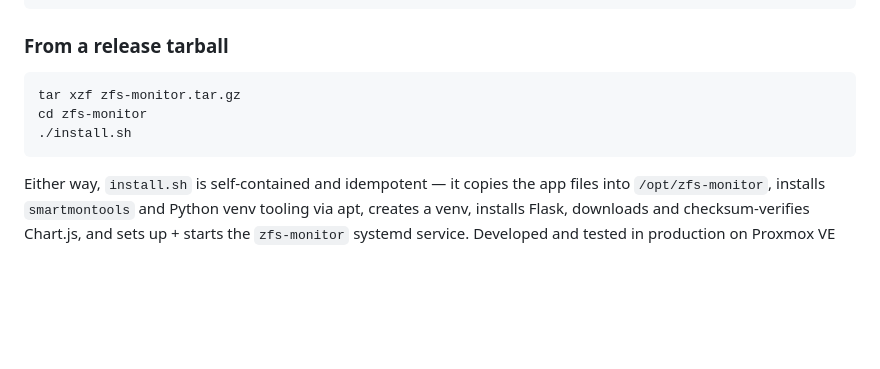
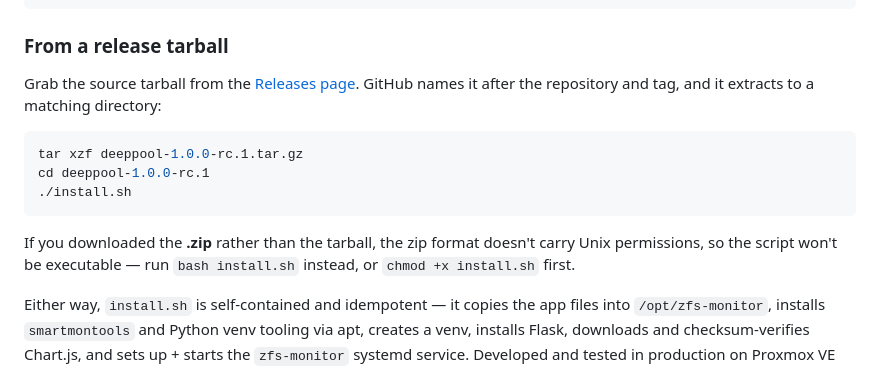
Before and after one commit to nocloudlab/deeppool, a Markdown page: README.md, the part around the change. Drawn GitHub-style; blank space fills up the shorter version.

Commit message:
Mark install.sh executable; fix release tarball instructions
GitHub Desktop on Windows can't track the Unix executable bit, so
install.sh was committed 100644 and ./install.sh failed with permission
denied for anyone cloning or downloading a release. Set it explicitly
in the index.

The tarball instructions also referenced the old zfs-monitor.tar.gz
name; GitHub's generated tarballs are named after the repo and tag.

````diff
--- a/README.md
+++ b/README.md
@@ -64,11 +64,20 @@ cd deeppool
 
 ### From a release tarball
 
+Grab the source tarball from the
+[Releases page](https://github.com/nocloudlab/deeppool/releases). GitHub
+names it after the repository and tag, and it extracts to a matching
+directory:
+
 ```bash
-tar xzf zfs-monitor.tar.gz
-cd zfs-monitor
+tar xzf deeppool-1.0.0-rc.1.tar.gz
+cd deeppool-1.0.0-rc.1
 ./install.sh
 ```
+
+If you downloaded the **.zip** rather than the tarball, the zip format
+doesn't carry Unix permissions, so the script won't be executable — run
+`bash install.sh` instead, or `chmod +x install.sh` first.
 
 Either way, `install.sh` is self-contained and idempotent — it copies
 the app files into `/opt/zfs-monitor`, installs `smartmontools` and
````
